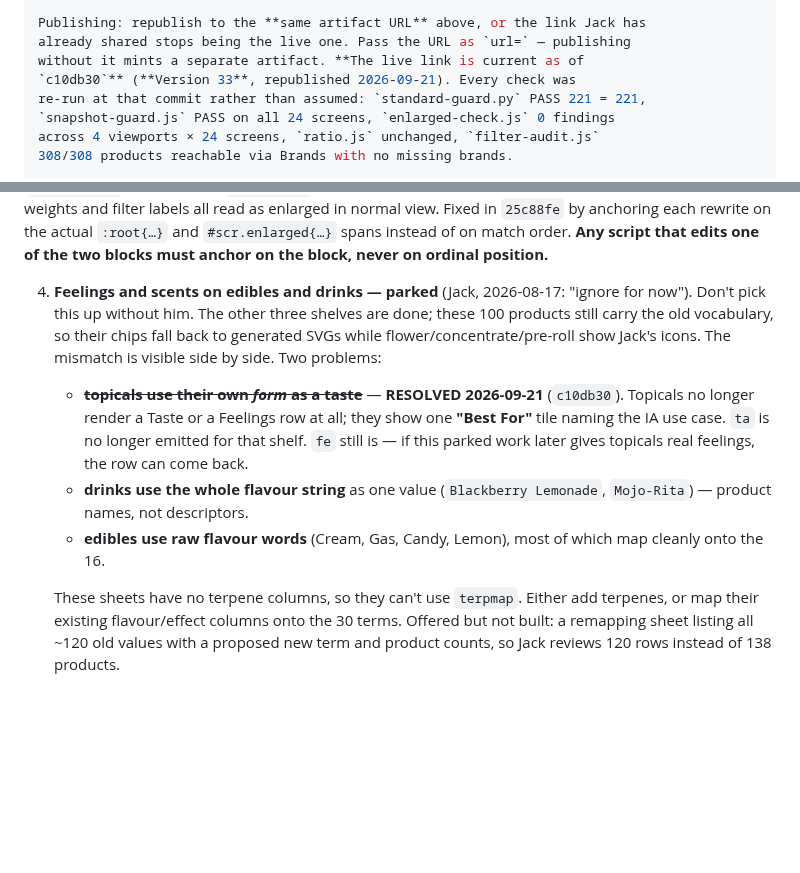
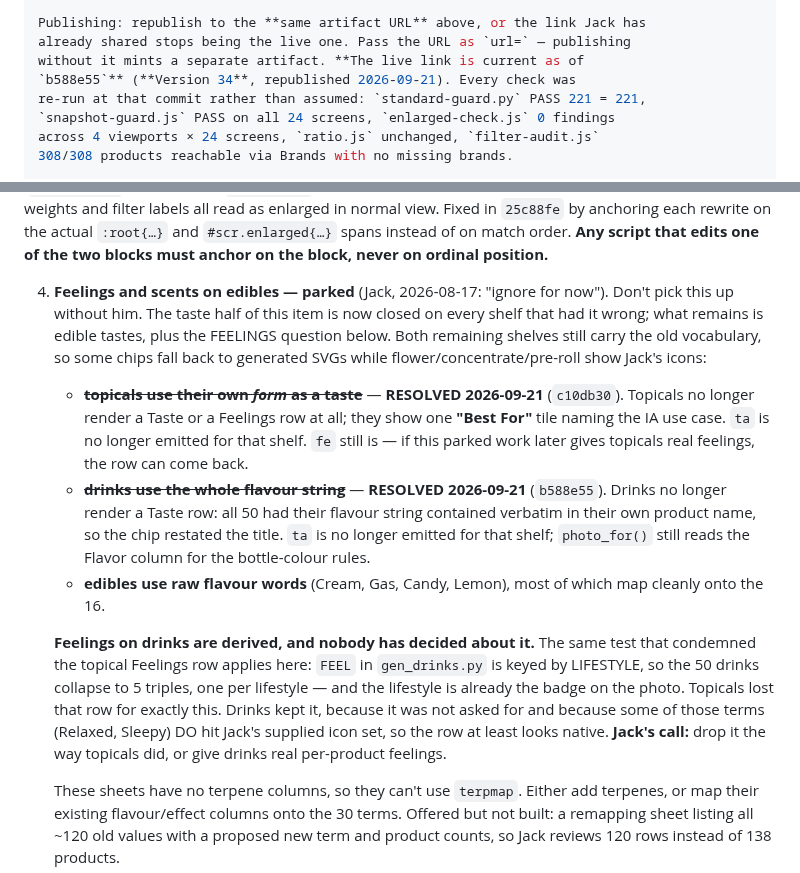
Before and after one commit to jamotz/testrepo, a Markdown page: docs/project-handoff.md, 2 parts joined by grey strips. Rendered like a GitHub page; blank space fills up the shorter version.

```diff
--- a/docs/project-handoff.md
+++ b/docs/project-handoff.md
@@ -94,7 +94,7 @@ Rendering/screenshots use the preinstalled Chromium via Playwright:
 Publishing: republish to the **same artifact URL** above, or the link Jack has
 already shared stops being the live one. Pass the URL as `url=` — publishing
 without it mints a separate artifact. **The live link is current as of
-`c10db30`** (**Version 33**, republished 2026-09-21). Every check was
+`b588e55`** (**Version 34**, republished 2026-09-21). Every check was
 re-run at that commit rather than assumed: `standard-guard.py` PASS 221 = 221,
 `snapshot-guard.js` PASS on all 24 screens, `enlarged-check.js` 0 findings
 across 4 viewports × 24 screens, `ratio.js` unchanged, `filter-audit.js`
@@ -514,20 +514,33 @@ polish and the open questions below.
    instead of on match order. **Any script that edits one of the two blocks must
    anchor on the block, never on ordinal position.**
 
-4. **Feelings and scents on edibles and drinks — parked** (Jack,
-   2026-08-17: "ignore for now"). Don't pick this up without him. The other
-   three shelves are done; these 100 products still carry the old vocabulary, so
-   their chips fall back to generated SVGs while flower/concentrate/pre-roll
-   show Jack's icons. The mismatch is visible side by side. Two problems:
+4. **Feelings and scents on edibles — parked** (Jack, 2026-08-17: "ignore
+   for now"). Don't pick this up without him. The taste half of this item is
+   now closed on every shelf that had it wrong; what remains is edible tastes,
+   plus the FEELINGS question below. Both remaining shelves still carry the old
+   vocabulary, so some chips fall back to generated SVGs while
+   flower/concentrate/pre-roll show Jack's icons:
    - ~~**topicals use their own *form* as a taste**~~ — **RESOLVED 2026-09-21**
      (`c10db30`). Topicals no longer render a Taste or a Feelings row at all;
      they show one **"Best For"** tile naming the IA use case. `ta` is no longer
      emitted for that shelf. `fe` still is — if this parked work later gives
      topicals real feelings, the row can come back.
-   - **drinks use the whole flavour string** as one value (`Blackberry Lemonade`,
-     `Mojo-Rita`) — product names, not descriptors.
+   - ~~**drinks use the whole flavour string**~~ — **RESOLVED 2026-09-21**
+     (`b588e55`). Drinks no longer render a Taste row: all 50 had their flavour
+     string contained verbatim in their own product name, so the chip restated
+     the title. `ta` is no longer emitted for that shelf; `photo_for()` still
+     reads the Flavor column for the bottle-colour rules.
    - **edibles use raw flavour words** (Cream, Gas, Candy, Lemon), most of which
      map cleanly onto the 16.
+
+   **Feelings on drinks are derived, and nobody has decided about it.** The
+   same test that condemned the topical Feelings row applies here: `FEEL` in
+   `gen_drinks.py` is keyed by LIFESTYLE, so the 50 drinks collapse to 5
+   triples, one per lifestyle — and the lifestyle is already the badge on the
+   photo. Topicals lost that row for exactly this. Drinks kept it, because it
+   was not asked for and because some of those terms (Relaxed, Sleepy) DO hit
+   Jack's supplied icon set, so the row at least looks native. **Jack's call:**
+   drop it the way topicals did, or give drinks real per-product feelings.
 
    These sheets have no terpene columns, so they can't use `terpmap`. Either add
    terpenes, or map their existing flavour/effect columns onto the 30 terms.
```
Also changed, not shown: docs/design-decisions.md (+29 -0 lines).
